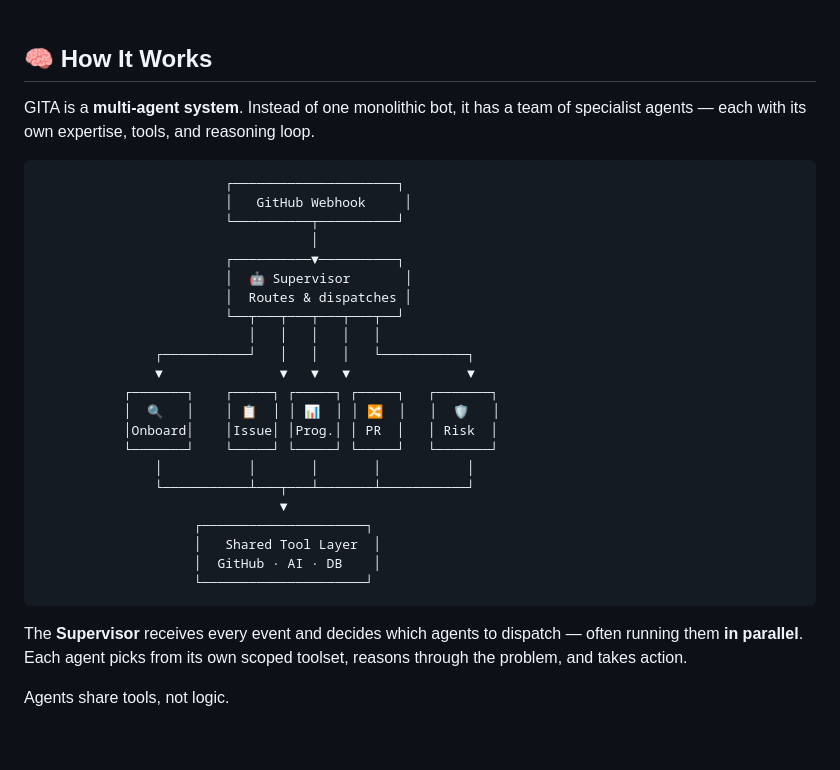
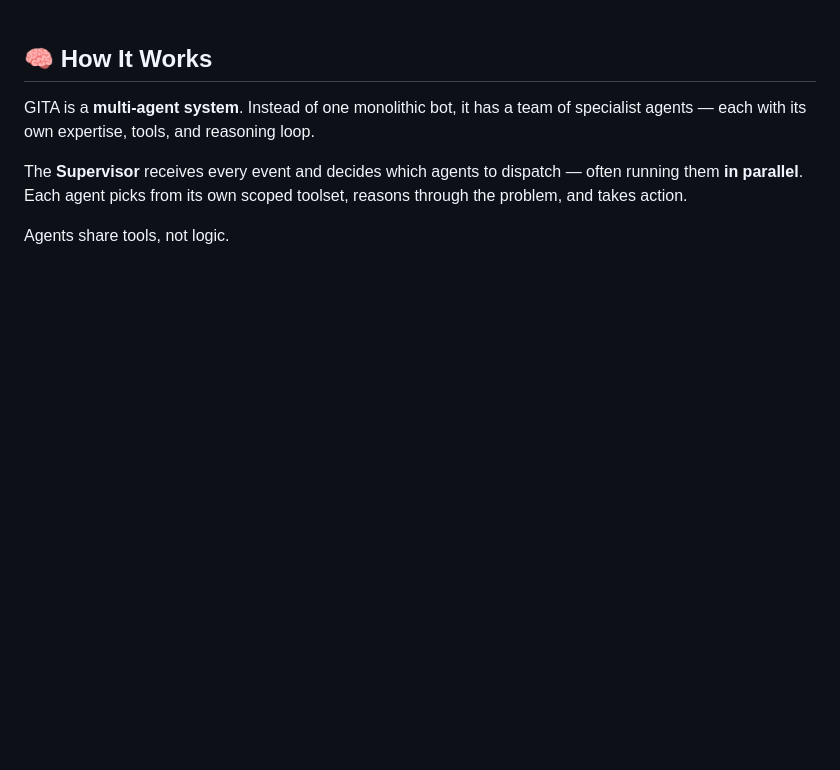
Before and after one commit to r-log/GITA, a Markdown page: README.md, the part around the change. Drawn GitHub-style; blank space fills up the shorter version.

````diff
--- a/README.md
+++ b/README.md
@@ -35,31 +35,6 @@
 ## 🧠 How It Works
 
 GITA is a **multi-agent system**. Instead of one monolithic bot, it has a team of specialist agents — each with its own expertise, tools, and reasoning loop.
-
-```
-                        ┌─────────────────────┐
-                        │   GitHub Webhook     │
-                        └──────────┬──────────┘
-                                   │
-                        ┌──────────▼──────────┐
-                        │  🤖 Supervisor       │
-                        │  Routes & dispatches │
-                        └──┬───┬───┬───┬───┬──┘
-                           │   │   │   │   │
-               ┌───────────┘   │   │   │   └───────────┐
-               ▼               ▼   ▼   ▼               ▼
-           ┌───────┐    ┌─────┐ ┌─────┐ ┌─────┐   ┌───────┐
-           │  🔍   │    │ 📋  │ │ 📊  │ │ 🔀  │   │  🛡️   │
-           │Onboard│    │Issue│ │Prog.│ │ PR  │   │ Risk  │
-           └───────┘    └─────┘ └─────┘ └─────┘   └───────┘
-               │           │       │       │           │
-               └───────────┴───┬───┴───────┴───────────┘
-                               ▼
-                    ┌─────────────────────┐
-                    │   Shared Tool Layer  │
-                    │  GitHub · AI · DB    │
-                    └─────────────────────┘
-```
 
 The **Supervisor** receives every event and decides which agents to dispatch — often running them **in parallel**. Each agent picks from its own scoped toolset, reasons through the problem, and takes action.
 
````
